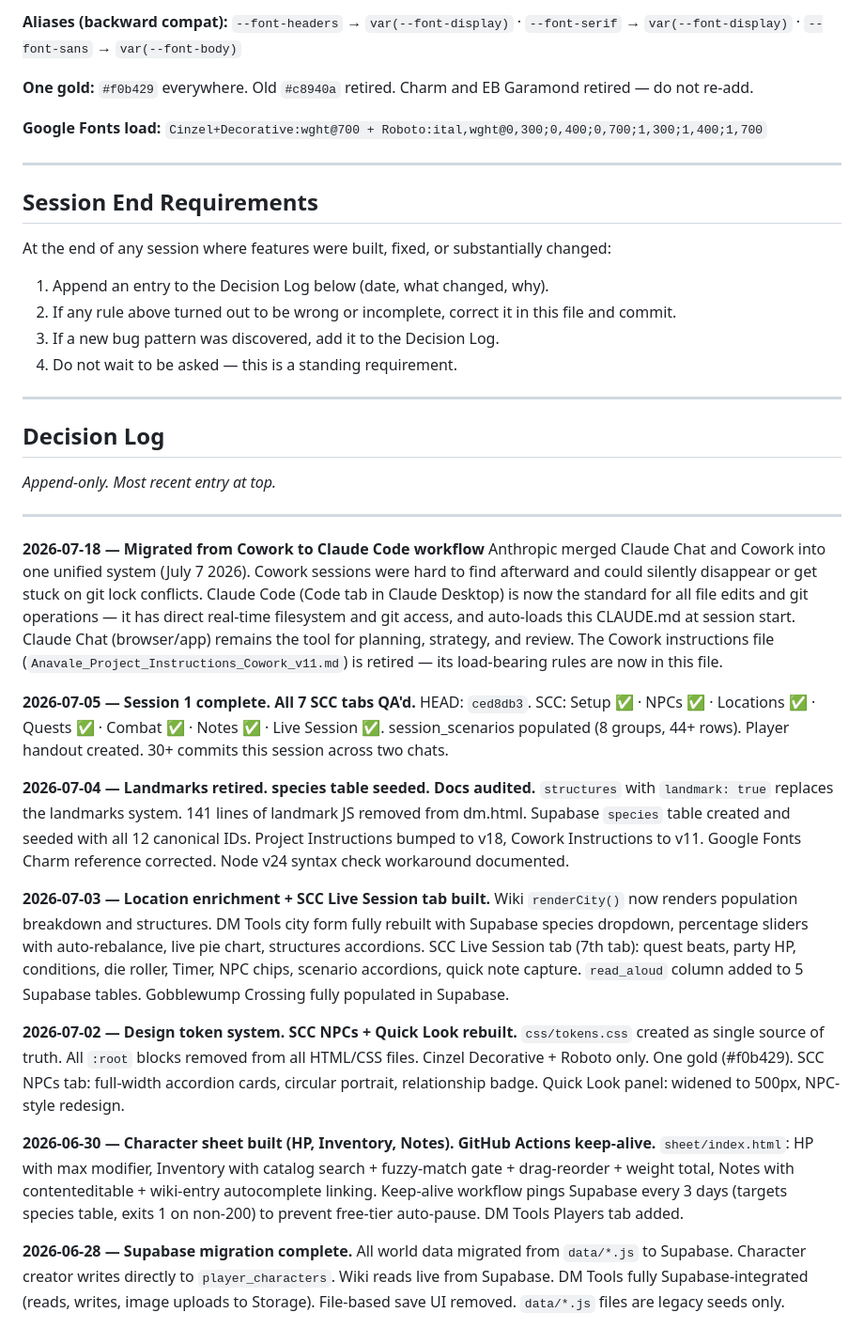
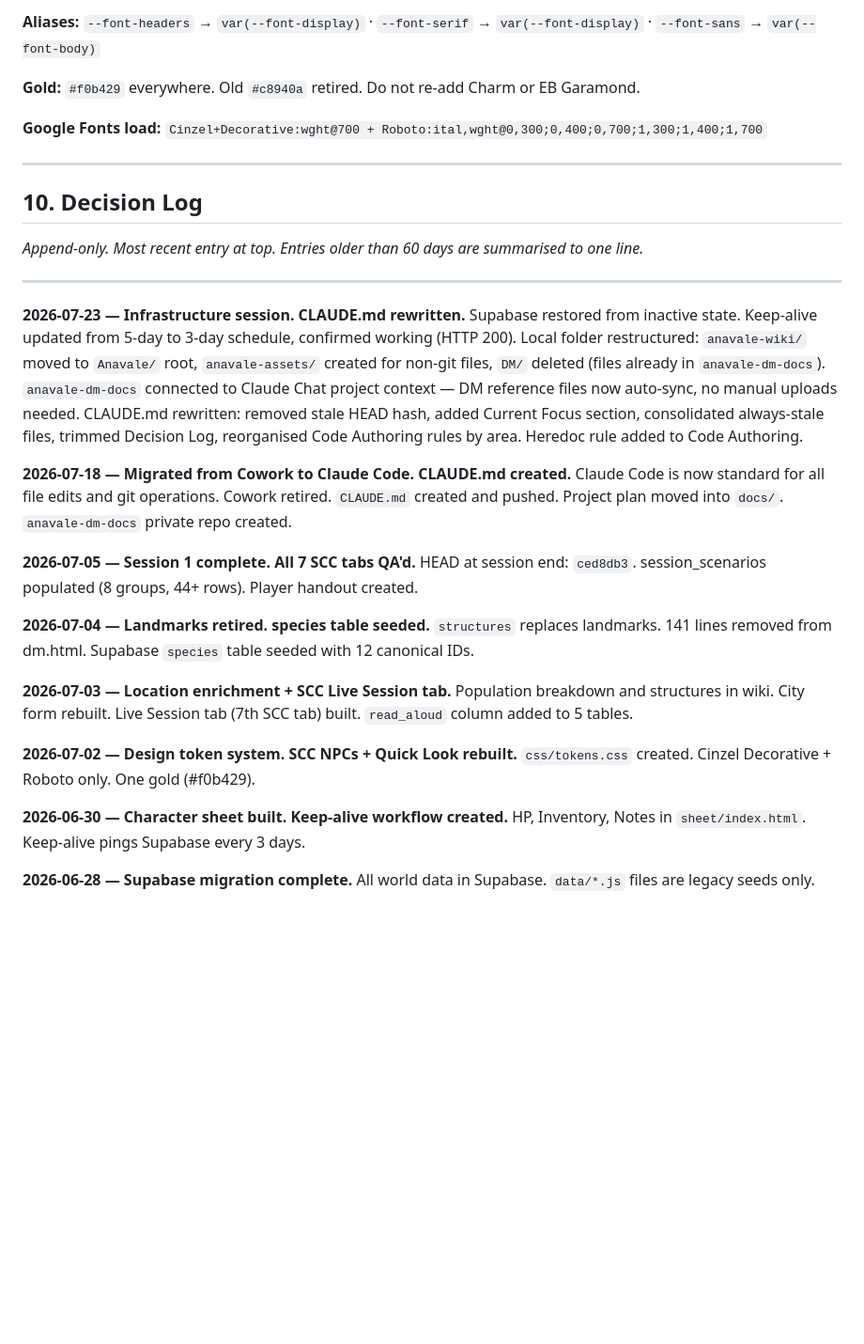
Before and after one commit to carlosknightiii/anavale-wiki, a Markdown page: CLAUDE.md, the part around one of its changes. Shown at 94% size. Rendered like a GitHub page; blank space fills up the shorter version.

```diff
--- a/CLAUDE.md
+++ b/CLAUDE.md
@@ -186,45 +226,32 @@ All design tokens live in `css/tokens.css` — the single source of truth. No `:
 
-**Aliases (backward compat):** `--font-headers` → `var(--font-display)` · `--font-serif` → `var(--font-display)` · `--font-sans` → `var(--font-body)`
+**Aliases:** `--font-headers` → `var(--font-display)` · `--font-serif` → `var(--font-display)` · `--font-sans` → `var(--font-body)`
 
-**One gold:** `#f0b429` everywhere. Old `#c8940a` retired. Charm and EB Garamond retired — do not re-add.
+**Gold:** `#f0b429` everywhere. Old `#c8940a` retired. Do not re-add Charm or EB Garamond.
 
 **Google Fonts load:** `Cinzel+Decorative:wght@700 + Roboto:ital,wght@0,300;0,400;0,700;1,300;1,400;1,700`
 
 ---
 
-## Session End Requirements
+## 10. Decision Log
 
-At the end of any session where features were built, fixed, or substantially changed:
-1. Append an entry to the Decision Log below (date, what changed, why).
-2. If any rule above turned out to be wrong or incomplete, correct it in this file and commit.
-3. If a new bug pattern was discovered, add it to the Decision Log.
-4. Do not wait to be asked — this is a standing requirement.
+*Append-only. Most recent entry at top. Entries older than 60 days are summarised to one line.*
 
 ---
 
-## Decision Log
+**2026-07-23 — Infrastructure session. CLAUDE.md rewritten.**
+Supabase restored from inactive state. Keep-alive updated from 5-day to 3-day schedule, confirmed working (HTTP 200). Local folder restructured: `anavale-wiki/` moved to `Anavale/` root, `anavale-assets/` created for non-git files, `DM/` deleted (files already in `anavale-dm-docs`). `anavale-dm-docs` connected to Claude Chat project context — DM reference files now auto-sync, no manual uploads needed. CLAUDE.md rewritten: removed stale HEAD hash, added Current Focus section, consolidated always-stale files, trimmed Decision Log, reorganised Code Authoring rules by area. Heredoc rule added to Code Authoring.
 
-*Append-only. Most recent entry at top.*
+**2026-07-18 — Migrated from Cowork to Claude Code. CLAUDE.md created.**
+Claude Code is now standard for all file edits and git operations. Cowork retired. `CLAUDE.md` created and pushed. Project plan moved into `docs/`. `anavale-dm-docs` private repo created.
 
----
+**2026-07-05 — Session 1 complete. All 7 SCC tabs QA'd.** HEAD at session end: `ced8db3`. session_scenarios populated (8 groups, 44+ rows). Player handout created.
 
-**2026-07-18 — Migrated from Cowork to Claude Code workflow**
-Anthropic merged Claude Chat and Cowork into one unified system (July 7 2026). Cowork sessions were hard to find afterward and could silently disappear or get stuck on git lock conflicts. Claude Code (Code tab in Claude Desktop) is now the standard for all file edits and git operations — it has direct real-time filesystem and git access, and auto-loads this CLAUDE.md at session start. Claude Chat (browser/app) remains the tool for planning, strategy, and review. The Cowork instructions file (`Anavale_Project_Instructions_Cowork_v11.md`) is retired — its load-bearing rules are now in this file.
+**2026-07-04 — Landmarks retired. species table seeded.** `structures` replaces landmarks. 141 lines removed from dm.html. Supabase `species` table seeded with 12 canonical IDs.
 
-**2026-07-05 — Session 1 complete. All 7 SCC tabs QA'd.**
-HEAD: `ced8db3`. SCC: Setup ✅ · NPCs ✅ · Locations ✅ · Quests ✅ · Combat ✅ · Notes ✅ · Live Session ✅. session_scenarios populated (8 groups, 44+ rows). Player handout created. 30+ commits this session across two chats.
+**2026-07-03 — Location enrichment + SCC Live Session tab.** Population breakdown and structures in wiki. City form rebuilt. Live Session tab (7th SCC tab) built. `read_aloud` column added to 5 tables.
 
-**2026-07-04 — Landmarks retired. species table seeded. Docs audited.**
-`structures` with `landmark: true` replaces the landmarks system. 141 lines of landmark JS removed from dm.html. Supabase `species` table created and seeded with all 12 canonical IDs. Project Instructions bumped to v18, Cowork Instructions to v11. Google Fonts Charm reference corrected. Node v24 syntax check workaround documented.
+**2026-07-02 — Design token system. SCC NPCs + Quick Look rebuilt.** `css/tokens.css` created. Cinzel Decorative + Roboto only. One gold (#f0b429).
 
-**2026-07-03 — Location enrichment + SCC Live Session tab built.**
-Wiki `renderCity()` now renders population breakdown and structures. DM Tools city form fully rebuilt with Supabase species dropdown, percentage sliders with auto-rebalance, live pie chart, structures accordions. SCC Live Session tab (7th tab): quest beats, party HP, conditions, die roller, Timer, NPC chips, scenario accordions, quick note capture. `read_aloud` column added to 5 Supabase tables. Gobblewump Crossing fully populated in Supabase.
+**2026-06-30 — Character sheet built. Keep-alive workflow created.** HP, Inventory, Notes in `sheet/index.html`. Keep-alive pings Supabase every 3 days.
 
-**2026-07-02 — Design token system. SCC NPCs + Quick Look rebuilt.**
-`css/tokens.css` created as single source of truth. All `:root` blocks removed from all HTML/CSS files. Cinzel Decorative + Roboto only. One gold (#f0b429). SCC NPCs tab: full-width accordion cards, circular portrait, relationship badge. Quick Look panel: widened to 500px, NPC-style redesign.
-
-**2026-06-30 — Character sheet built (HP, Inventory, Notes). GitHub Actions keep-alive.**
-`sheet/index.html`: HP with max modifier, Inventory with catalog search + fuzzy-match gate + drag-reorder + weight total, Notes with contenteditable + wiki-entry autocomplete linking. Keep-alive workflow pings Supabase every 3 days (targets species table, exits 1 on non-200) to prevent free-tier auto-pause. DM Tools Players tab added.
-
-**2026-06-28 — Supabase migration complete.**
-All world data migrated from `data/*.js` to Supabase. Character creator writes directly to `player_characters`. Wiki reads live from Supabase. DM Tools fully Supabase-integrated (reads, writes, image uploads to Storage). File-based save UI removed. `data/*.js` files are legacy seeds only.
+**2026-06-28 — Supabase migration complete.** All world data in Supabase. `data/*.js` files are legacy seeds only.
```
Also changed, not shown: other parts of CLAUDE.md (+125 -85 lines).
